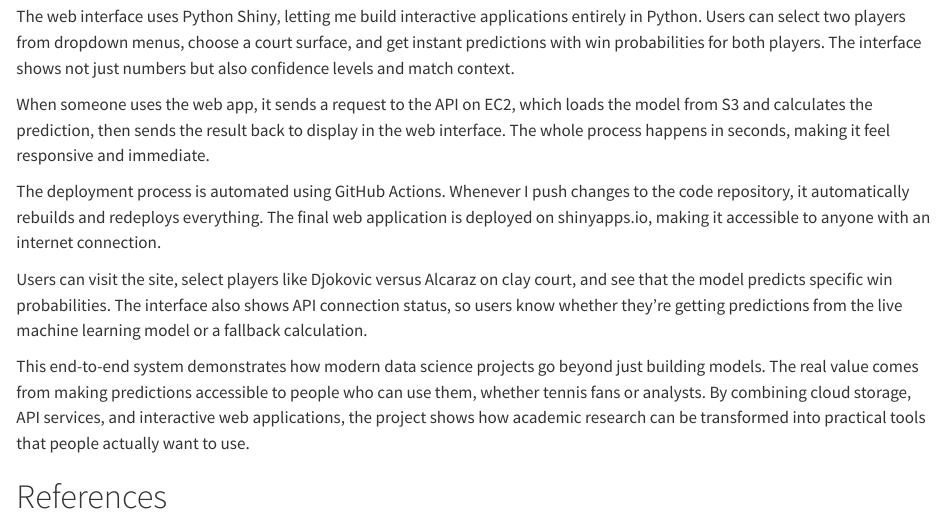
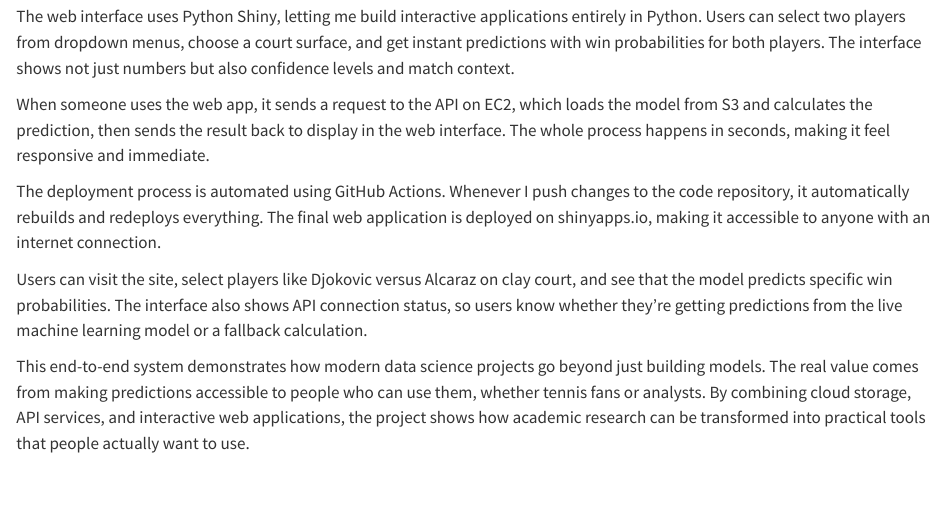
Before and after one commit to fcz1214/stat468-finalproject, a Quarto document (report/07-communicate.qmd): the page in a window 1100 px wide, from 350 px down. Rendered offline with R 4.5, knitr and Pandoc in place of Quarto, with nearby package versions.

Commit message:
Final update and combine all the necessary files

```diff
--- a/_quarto.yml
+++ b/_quarto.yml
@@ -18,6 +18,8 @@
     - report/07-communicate.qmd
 
 bibliography: report/references.bib
+nocite: |
+  @*
 
 format:
   html:
--- a/report/07-communicate.qmd
+++ b/report/07-communicate.qmd
@@ -38,8 +38,3 @@
 whether tennis fans or analysts. By combining cloud storage, API services, and interactive
 web applications, the project shows how academic research can be transformed into practical
 tools that people actually want to use.
-
-# References
-
-::: {#refs}
-:::
```
